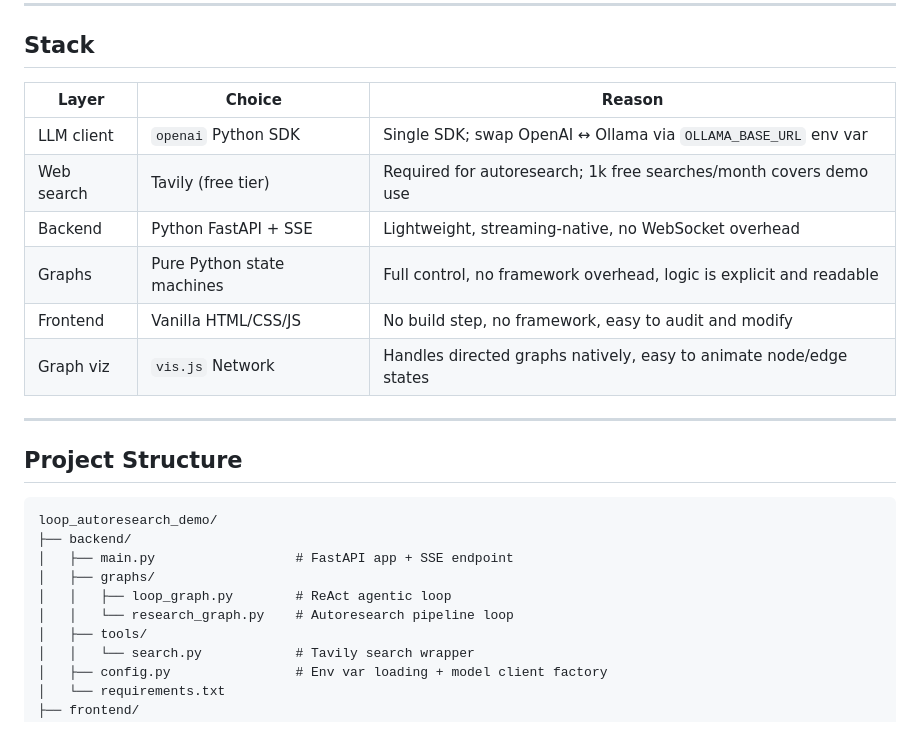
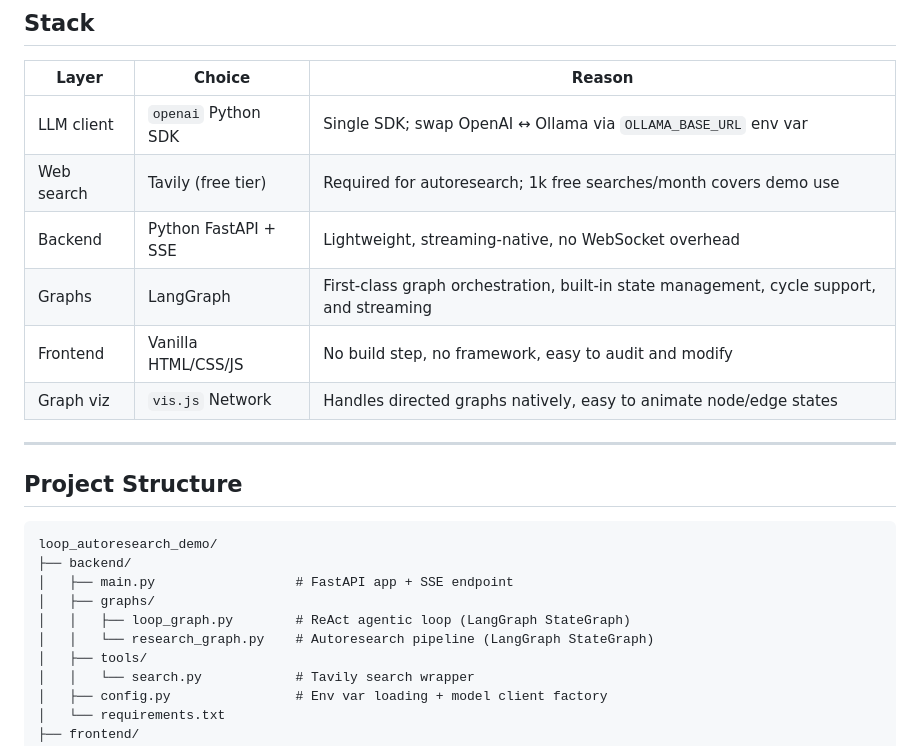
Before and after one commit to Khaledhamza77/while-true, a Markdown page: docs/plan.md, the part around one of its changes. Drawn GitHub-style.

```diff
--- a/docs/plan.md
+++ b/docs/plan.md
@@ -13,7 +13,7 @@ A single-shot local demo app contrasting two AI agent paradigms — **Loop Engin
 | LLM client | `openai` Python SDK | Single SDK; swap OpenAI ↔ Ollama via `OLLAMA_BASE_URL` env var |
 | Web search | Tavily (free tier) | Required for autoresearch; 1k free searches/month covers demo use |
 | Backend | Python FastAPI + SSE | Lightweight, streaming-native, no WebSocket overhead |
-| Graphs | Pure Python state machines | Full control, no framework overhead, logic is explicit and readable |
+| Graphs | LangGraph | First-class graph orchestration, built-in state management, cycle support, and streaming |
 | Frontend | Vanilla HTML/CSS/JS | No build step, no framework, easy to audit and modify |
 | Graph viz | `vis.js` Network | Handles directed graphs natively, easy to animate node/edge states |
 
@@ -26,8 +26,8 @@ loop_autoresearch_demo/
 ├── backend/
 │   ├── main.py                  # FastAPI app + SSE endpoint
 │   ├── graphs/
-│   │   ├── loop_graph.py        # ReAct agentic loop
-│   │   └── research_graph.py    # Autoresearch pipeline loop
+│   │   ├── loop_graph.py        # ReAct agentic loop (LangGraph StateGraph)
+│   │   └── research_graph.py    # Autoresearch pipeline (LangGraph StateGraph)
 │   ├── tools/
 │   │   └── search.py            # Tavily search wrapper
 │   ├── config.py                # Env var loading + model client factory
```
Also changed, not shown: other parts of docs/plan.md (+28 -20 lines), docs/progress.md (added, +92 -0 lines).
